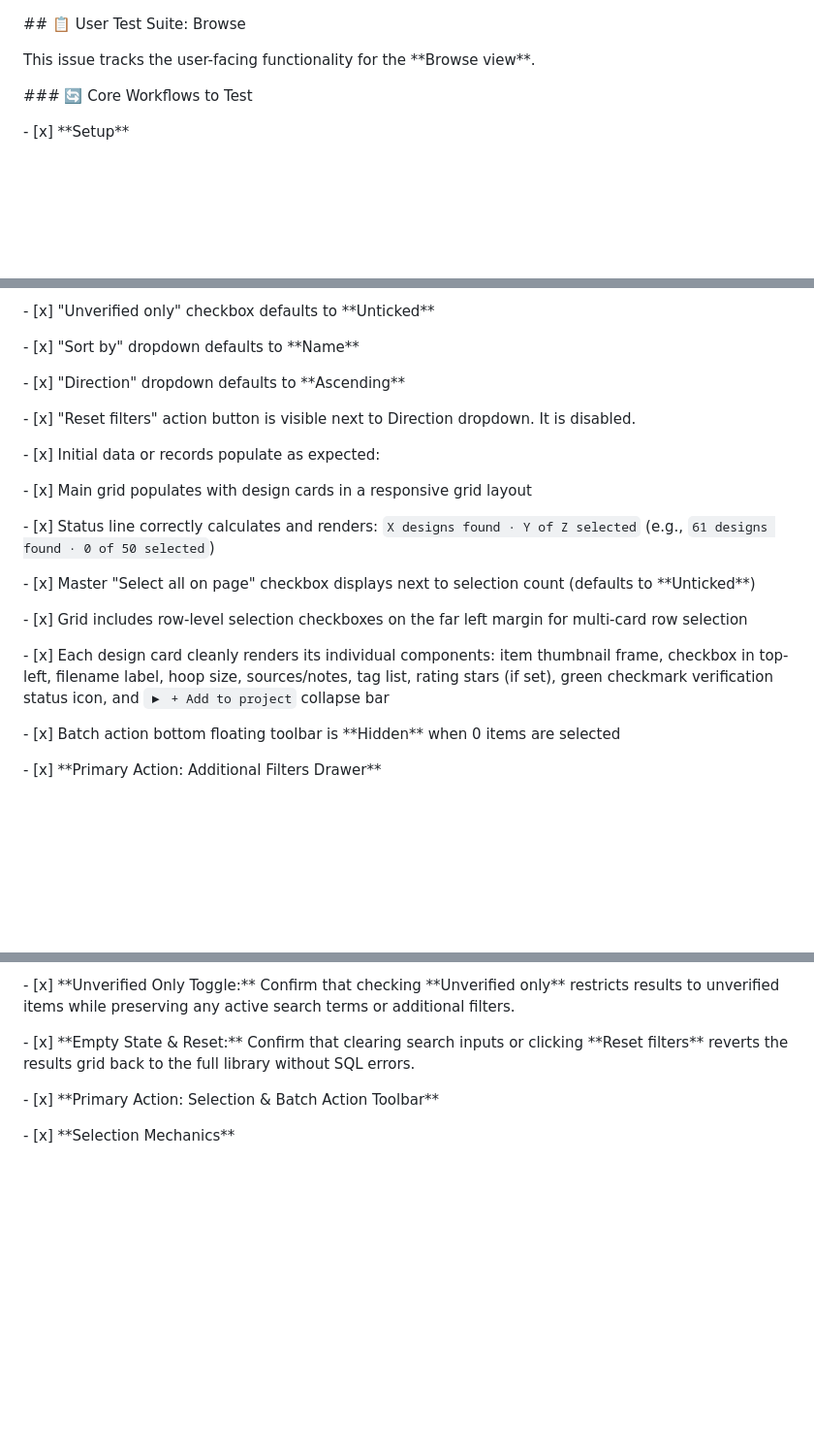
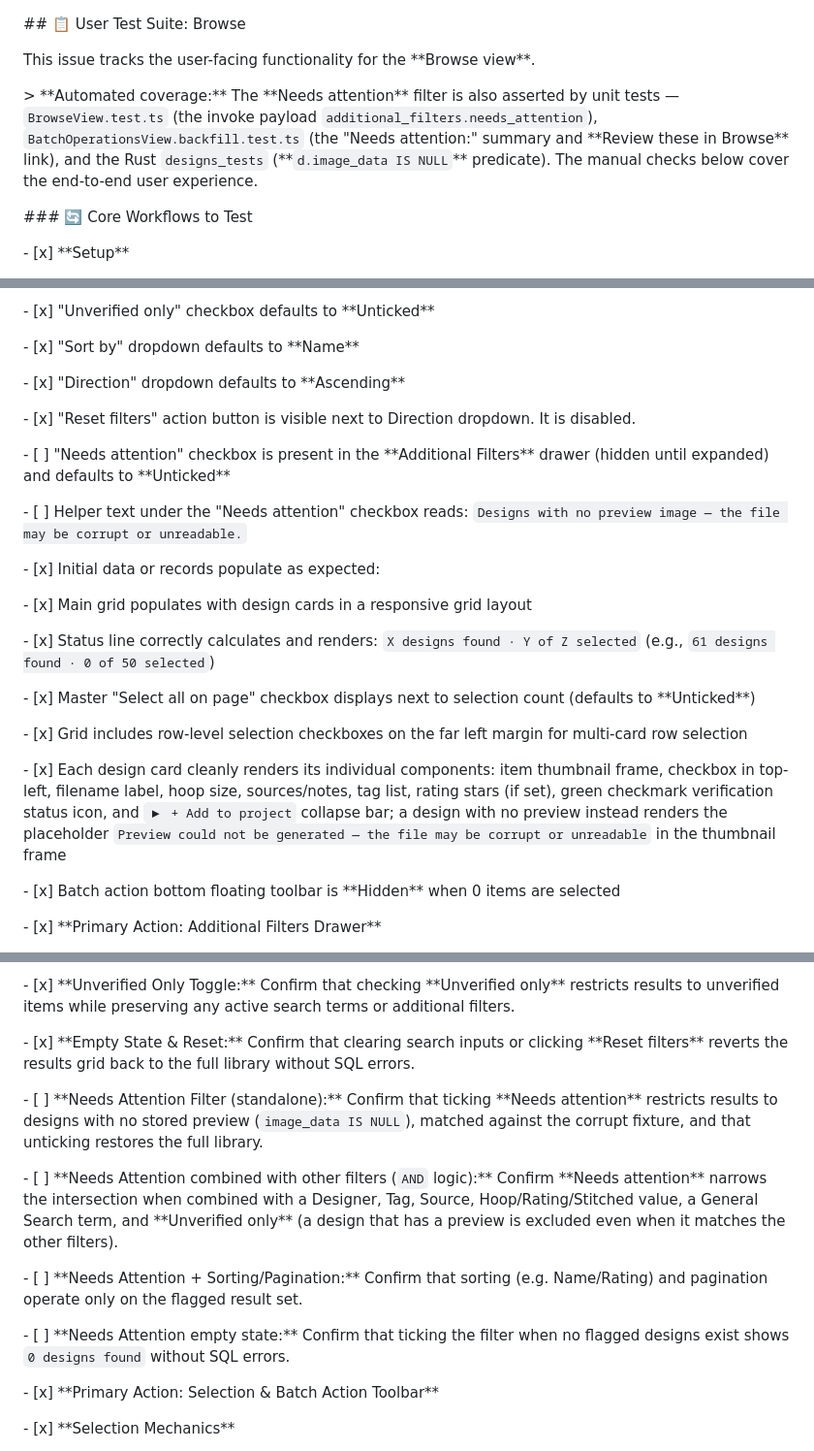
Before and after one commit to JulieStenning/Rust-Embroidery-Catalogue, a Markdown page: docs/User Test Plans/Browse Designs.md, 3 parts joined by grey strips. Shown at 97% size. GitHub-like rendering; blank space fills up the shorter version.

```diff
--- a/docs/User Test Plans/Browse Designs.md
+++ b/docs/User Test Plans/Browse Designs.md
@@ -3,6 +3,8 @@
 
 
 This issue tracks the user-facing functionality for the \*\*Browse view\*\*.
+
+\> \*\*Automated coverage:\*\* The \*\*Needs attention\*\* filter is also asserted by unit tests — `BrowseView.test.ts` (the invoke payload `additional_filters.needs_attention`), `BatchOperationsView.backfill.test.ts` (the "Needs attention:" summary and \*\*Review these in Browse\*\* link), and the Rust `designs_tests` (\*\*`d.image_data IS NULL`\*\* predicate). The manual checks below cover the end-to-end user experience.
 
 
 
@@ -62,6 +72,10 @@ This issue tracks the user-facing functionality for the \*\*Browse view\*\*.
 
 &#x20;   - \[x] "Reset filters" action button is visible next to Direction dropdown. It is disabled.
 
+&#x20;   - \[ ] "Needs attention" checkbox is present in the \*\*Additional Filters\*\* drawer (hidden until expanded) and defaults to \*\*Unticked\*\*
+
+&#x20;   - \[ ] Helper text under the "Needs attention" checkbox reads: `Designs with no preview image — the file may be corrupt or unreadable.`
+
 &#x20; - \[x] Initial data or records populate as expected:
 
 &#x20;   - \[x] Main grid populates with design cards in a responsive grid layout
@@ -72,7 +86,7 @@ This issue tracks the user-facing functionality for the \*\*Browse view\*\*.
 
 &#x20;   - \[x] Grid includes row-level selection checkboxes on the far left margin for multi-card row selection
 
-&#x20;   - \[x] Each design card cleanly renders its individual components: item thumbnail frame, checkbox in top-left, filename label, hoop size, sources/notes, tag list, rating stars (if set), green checkmark verification status icon, and `▶ + Add to project` collapse bar
+&#x20;   - \[x] Each design card cleanly renders its individual components: item thumbnail frame, checkbox in top-left, filename label, hoop size, sources/notes, tag list, rating stars (if set), green checkmark verification status icon, and `▶ + Add to project` collapse bar; a design with no preview instead renders the placeholder `Preview could not be generated — the file may be corrupt or unreadable` in the thumbnail frame
 
 &#x20;   - \[x] Batch action bottom floating toolbar is \*\*Hidden\*\* when 0 items are selected
 
@@ -123,6 +147,14 @@ This issue tracks the user-facing functionality for the \*\*Browse view\*\*.
 \- \[x] \*\*Unverified Only Toggle:\*\* Confirm that checking \*\*Unverified only\*\* restricts results to unverified items while preserving any active search terms or additional filters.
 
 \- \[x] \*\*Empty State \& Reset:\*\* Confirm that clearing search inputs or clicking \*\*Reset filters\*\* reverts the results grid back to the full library without SQL errors.
+
+\- \[ ] \*\*Needs Attention Filter (standalone):\*\* Confirm that ticking \*\*Needs attention\*\* restricts results to designs with no stored preview (`image_data IS NULL`), matched against the corrupt fixture, and that unticking restores the full library.
+
+\- \[ ] \*\*Needs Attention combined with other filters (`AND` logic):\*\* Confirm \*\*Needs attention\*\* narrows the intersection when combined with a Designer, Tag, Source, Hoop/Rating/Stitched value, a General Search term, and \*\*Unverified only\*\* (a design that has a preview is excluded even when it matches the other filters).
+
+\- \[ ] \*\*Needs Attention + Sorting/Pagination:\*\* Confirm that sorting (e.g. Name/Rating) and pagination operate only on the flagged result set.
+
+\- \[ ] \*\*Needs Attention empty state:\*\* Confirm that ticking the filter when no flagged designs exist shows `0 designs found` without SQL errors.
 
 
 
```
Also changed, not shown: other parts of docs/User Test Plans/Browse Designs.md (+38 -0 lines).
